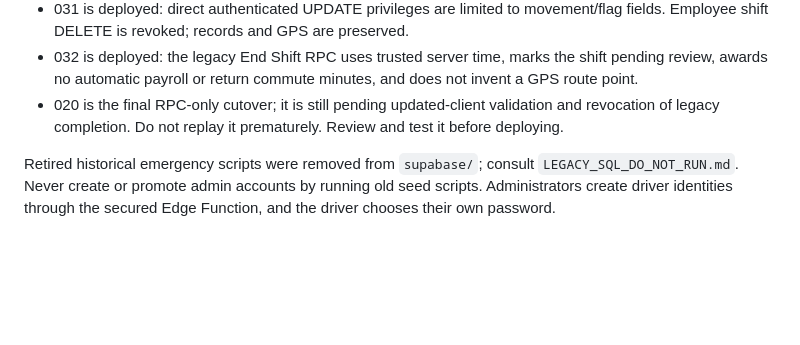
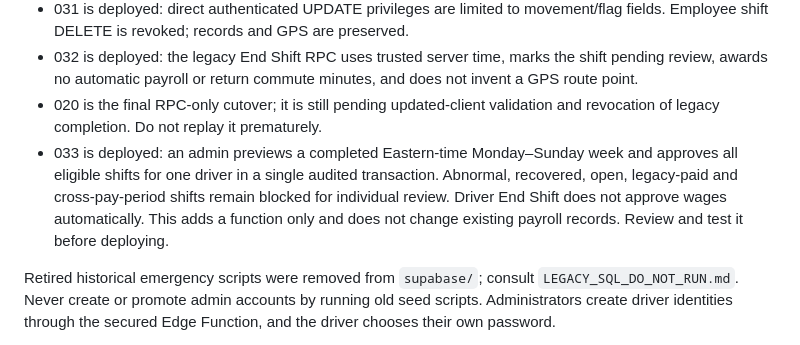
Before and after one commit to BTheCoderr/firstChoiceTransportation, a Markdown page: supabase/MIGRATION_NOTES.md, the part around the change. Rendered like a GitHub page; blank space fills up the shorter version.

Commit message:
docs: record verified migration 033 and end-of-week admin payroll approvals

```diff
--- a/supabase/MIGRATION_NOTES.md
+++ b/supabase/MIGRATION_NOTES.md
@@ -40,7 +40,8 @@ Do not revert 020 casually in production: reopening direct client writes would r
 - 030 is deployed: client INSERT/UPDATE guard protects historical payroll fields, enforces server time on direct shift starts and blocks forged completed shifts.
 - 031 is deployed: direct authenticated UPDATE privileges are limited to movement/flag fields. Employee shift DELETE is revoked; records and GPS are preserved.
 - 032 is deployed: the legacy End Shift RPC uses trusted server time, marks the shift pending review, awards no automatic payroll or return commute minutes, and does not invent a GPS route point.
-- 020 is the final RPC-only cutover; it is still pending updated-client validation and revocation of legacy completion. Do not replay it prematurely. Review and test it before deploying.
+- 020 is the final RPC-only cutover; it is still pending updated-client validation and revocation of legacy completion. Do not replay it prematurely.
+- 033 is deployed: an admin previews a completed Eastern-time Monday–Sunday week and approves all eligible shifts for one driver in a single audited transaction. Abnormal, recovered, open, legacy-paid and cross-pay-period shifts remain blocked for individual review. Driver End Shift does not approve wages automatically. This adds a function only and does not change existing payroll records. Review and test it before deploying.
 
 Retired historical emergency scripts were removed from `supabase/`; consult `LEGACY_SQL_DO_NOT_RUN.md`. Never create or promote admin accounts by running old seed scripts. Administrators create driver identities through the secured Edge Function, and the driver chooses their own password.
 
```
